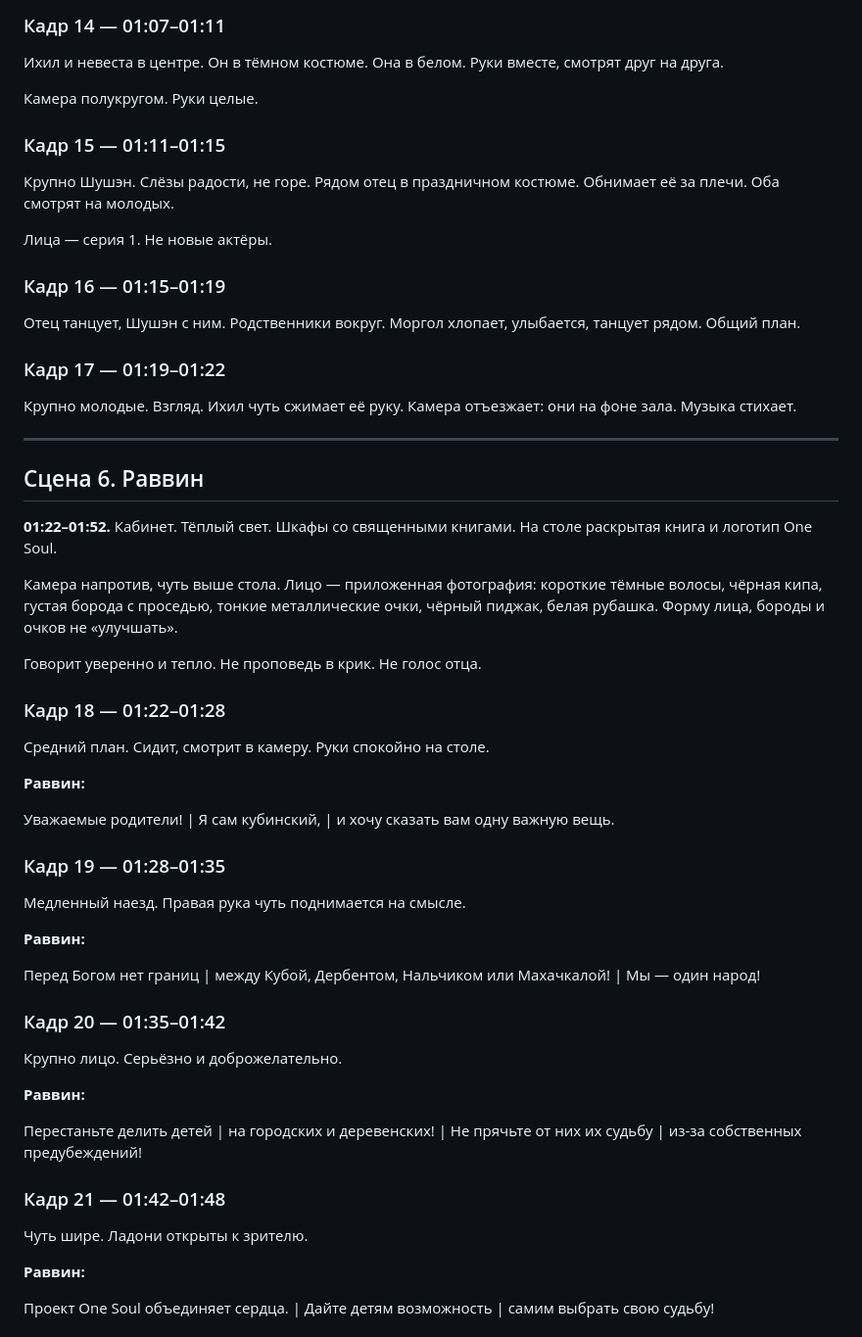
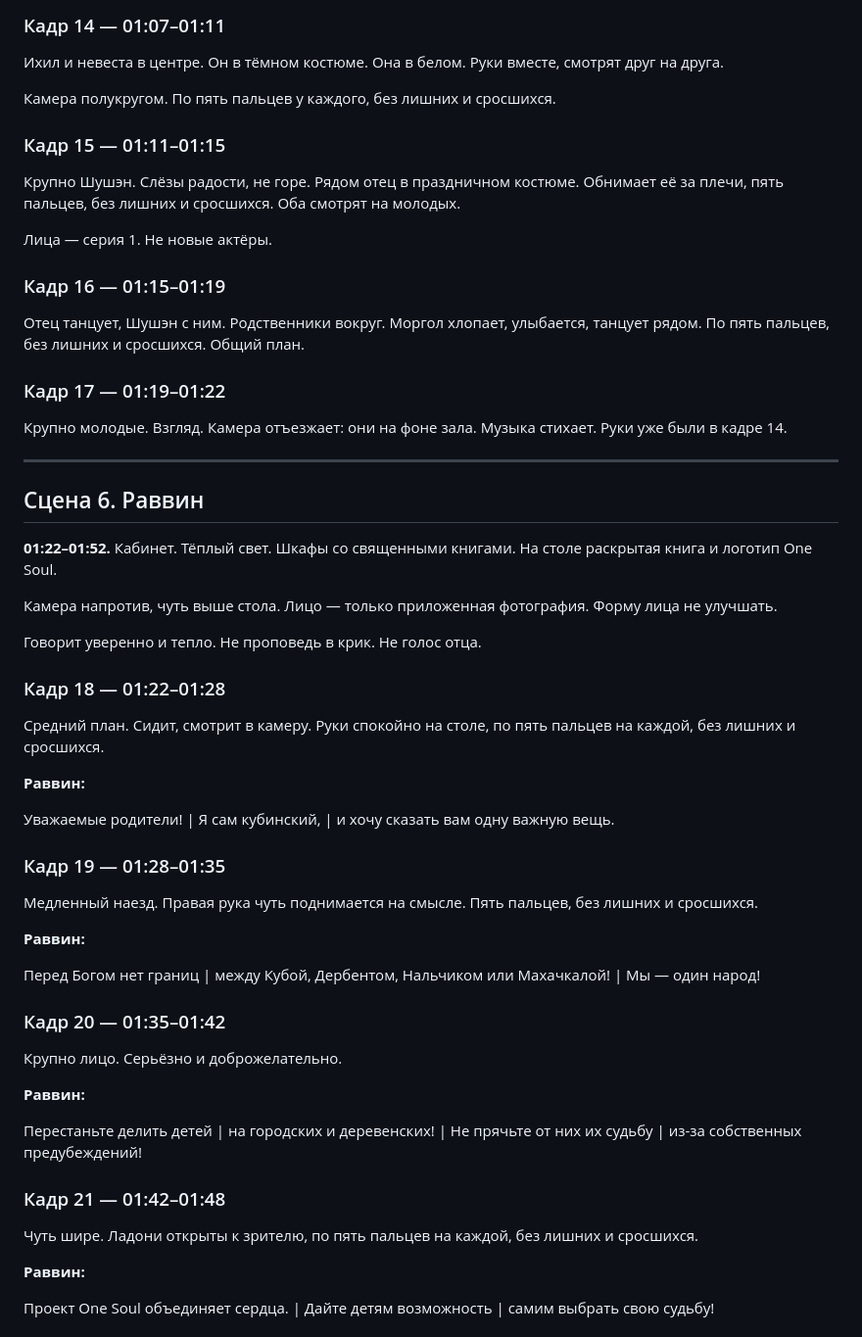
Before and after one commit to SwaTik91/Synagogue-multic, a Markdown page: one-soul-series-3/SCRIPT.md, the part around one of its changes. Shown at 98% size. Rendered like a GitHub page.

```diff
--- a/one-soul-series-3/SCRIPT.md
+++ b/one-soul-series-3/SCRIPT.md
@@ -160,21 +160,21 @@
 
 Ихил и невеста в центре. Он в тёмном костюме. Она в белом. Руки вместе, смотрят друг на друга.
 
-Камера полукругом. Руки целые.
+Камера полукругом. По пять пальцев у каждого, без лишних и сросшихся.
 
 ### Кадр 15 — 01:11–01:15
 
-Крупно Шушэн. Слёзы радости, не горе. Рядом отец в праздничном костюме. Обнимает её за плечи. Оба смотрят на молодых.
+Крупно Шушэн. Слёзы радости, не горе. Рядом отец в праздничном костюме. Обнимает её за плечи, пять пальцев, без лишних и сросшихся. Оба смотрят на молодых.
 
 Лица — серия 1. Не новые актёры.
 
 ### Кадр 16 — 01:15–01:19
 
-Отец танцует, Шушэн с ним. Родственники вокруг. Моргол хлопает, улыбается, танцует рядом. Общий план.
+Отец танцует, Шушэн с ним. Родственники вокруг. Моргол хлопает, улыбается, танцует рядом. По пять пальцев, без лишних и сросшихся. Общий план.
 
 ### Кадр 17 — 01:19–01:22
 
-Крупно молодые. Взгляд. Ихил чуть сжимает её руку. Камера отъезжает: они на фоне зала. Музыка стихает.
+Крупно молодые. Взгляд. Камера отъезжает: они на фоне зала. Музыка стихает. Руки уже были в кадре 14.
 
 ---
 
@@ -182,13 +182,13 @@
 
 **01:22–01:52.** Кабинет. Тёплый свет. Шкафы со священными книгами. На столе раскрытая книга и логотип One Soul.
 
-Камера напротив, чуть выше стола. Лицо — приложенная фотография: короткие тёмные волосы, чёрная кипа, густая борода с проседью, тонкие металлические очки, чёрный пиджак, белая рубашка. Форму лица, бороды и очков не «улучшать».
+Камера напротив, чуть выше стола. Лицо — только приложенная фотография. Форму лица не улучшать.
 
 Говорит уверенно и тепло. Не проповедь в крик. Не голос отца.
 
 ### Кадр 18 — 01:22–01:28
 
-Средний план. Сидит, смотрит в камеру. Руки спокойно на столе.
+Средний план. Сидит, смотрит в камеру. Руки спокойно на столе, по пять пальцев на каждой, без лишних и сросшихся.
 
 **Раввин:**
 
@@ -196,7 +196,7 @@
 
 ### Кадр 19 — 01:28–01:35
 
-Медленный наезд. Правая рука чуть поднимается на смысле.
+Медленный наезд. Правая рука чуть поднимается на смысле. Пять пальцев, без лишних и сросшихся.
 
 **Раввин:**
 
@@ -212,7 +212,7 @@
 
 ### Кадр 21 — 01:42–01:48
 
-Чуть шире. Ладони открыты к зрителю.
+Чуть шире. Ладони открыты к зрителю, по пять пальцев на каждой, без лишних и сросшихся.
 
 **Раввин:**
 
```
Also changed, not shown: other parts of one-soul-series-3/SCRIPT.md (+11 -11 lines).
